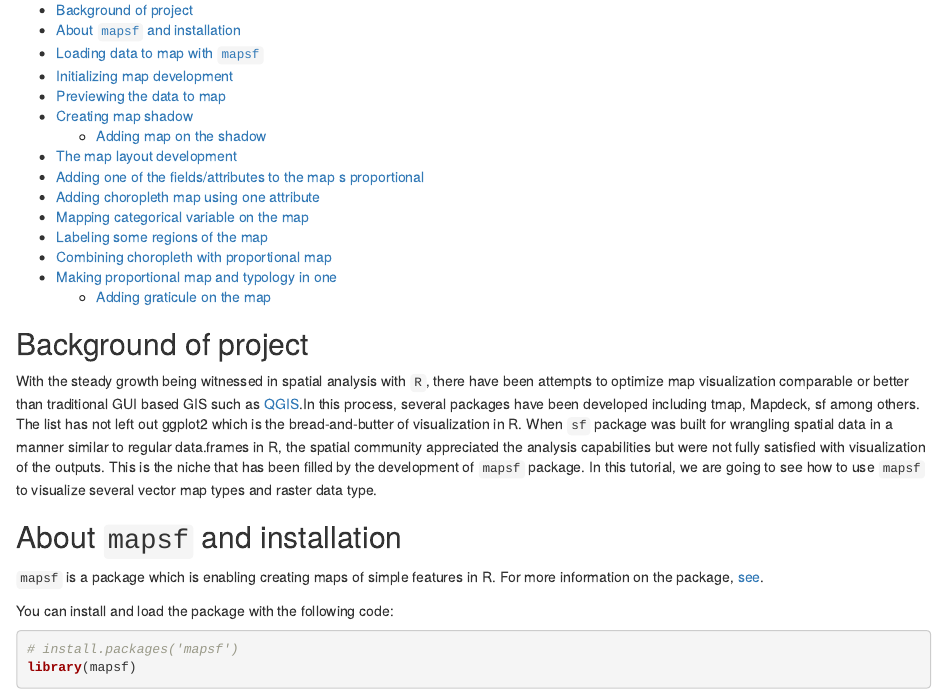
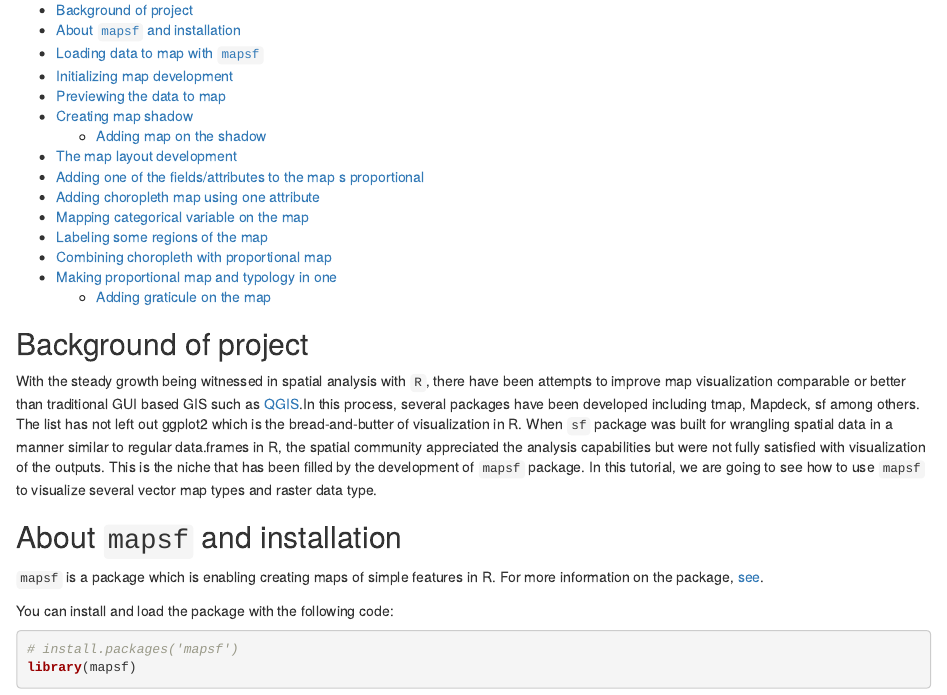
Before and after one commit to Wycology/rsgs, an R Markdown document (mapsf.Rmd): the page in a window 1100 px wide, from 220 px down. Rendered offline with R 4.5, knitr and Pandoc, with nearby package versions; some code elsewhere in the file could not run offline.

````diff
--- a/mapsf.Rmd
+++ b/mapsf.Rmd
@@ -15,7 +15,7 @@
 ```
 ## Background of project
 
-With the steady growth being witnessed in spatial analysis with `R`, there have been attempts to optimize map visualization comparable or better than traditional GUI based GIS such as [QGIS](https://qgis.org/en/site/).In this process, several packages have been developed including tmap, Mapdeck, sf among others. The list has not left out ggplot2 which is the bread-and-butter of visualization in R. When `sf` package was built for wrangling spatial data in a manner similar to regular data.frames in R, the spatial community appreciated the analysis capabilities but were not fully satisfied with visualization of the outputs. This is the niche that has been filled by the development of `mapsf` package. In this tutorial, we are going to see how to use `mapsf` to visualize several vector map types and raster data type.
+With the steady growth being witnessed in spatial analysis with `R`, there have been attempts to improve map visualization comparable or better than traditional GUI based GIS such as [QGIS](https://qgis.org/en/site/).In this process, several packages have been developed including tmap, Mapdeck, sf among others. The list has not left out ggplot2 which is the bread-and-butter of visualization in R. When `sf` package was built for wrangling spatial data in a manner similar to regular data.frames in R, the spatial community appreciated the analysis capabilities but were not fully satisfied with visualization of the outputs. This is the niche that has been filled by the development of `mapsf` package. In this tutorial, we are going to see how to use `mapsf` to visualize several vector map types and raster data type.
 
 ## About `mapsf` and installation
 
````
